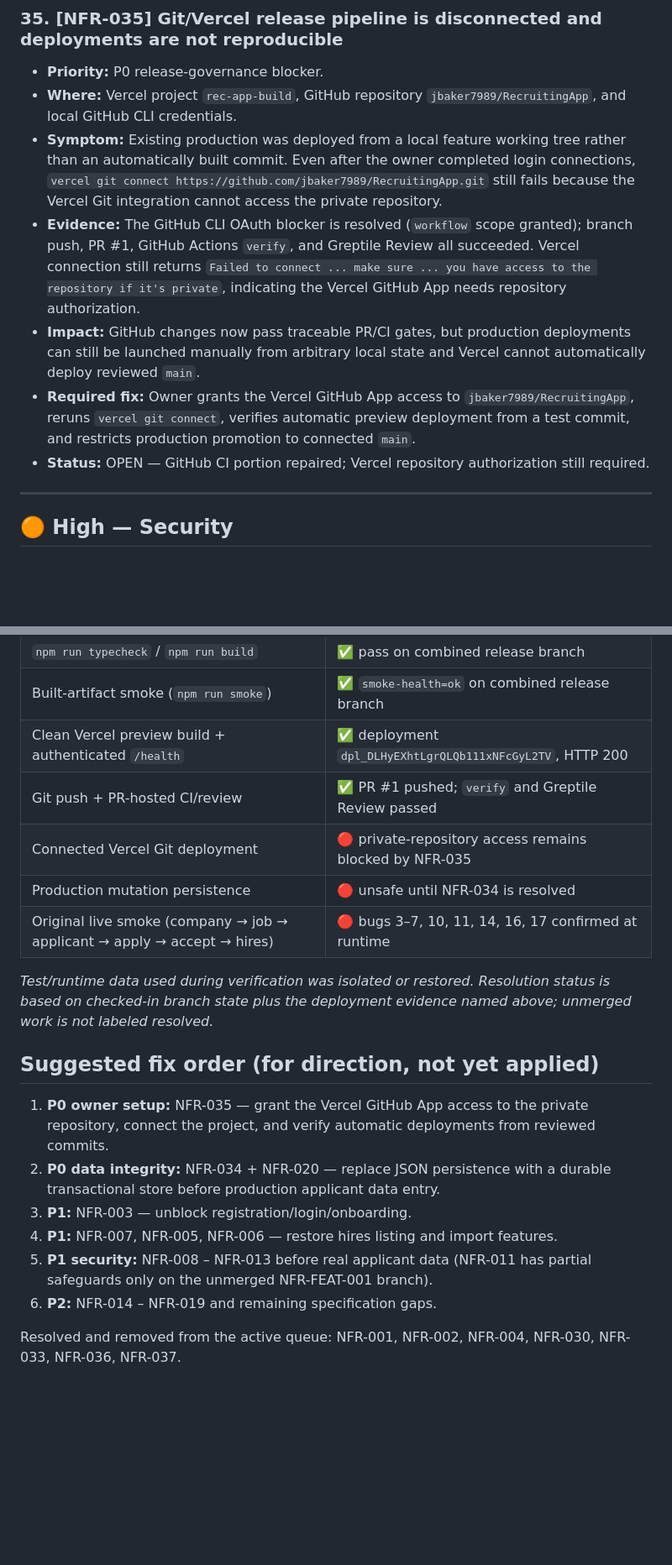
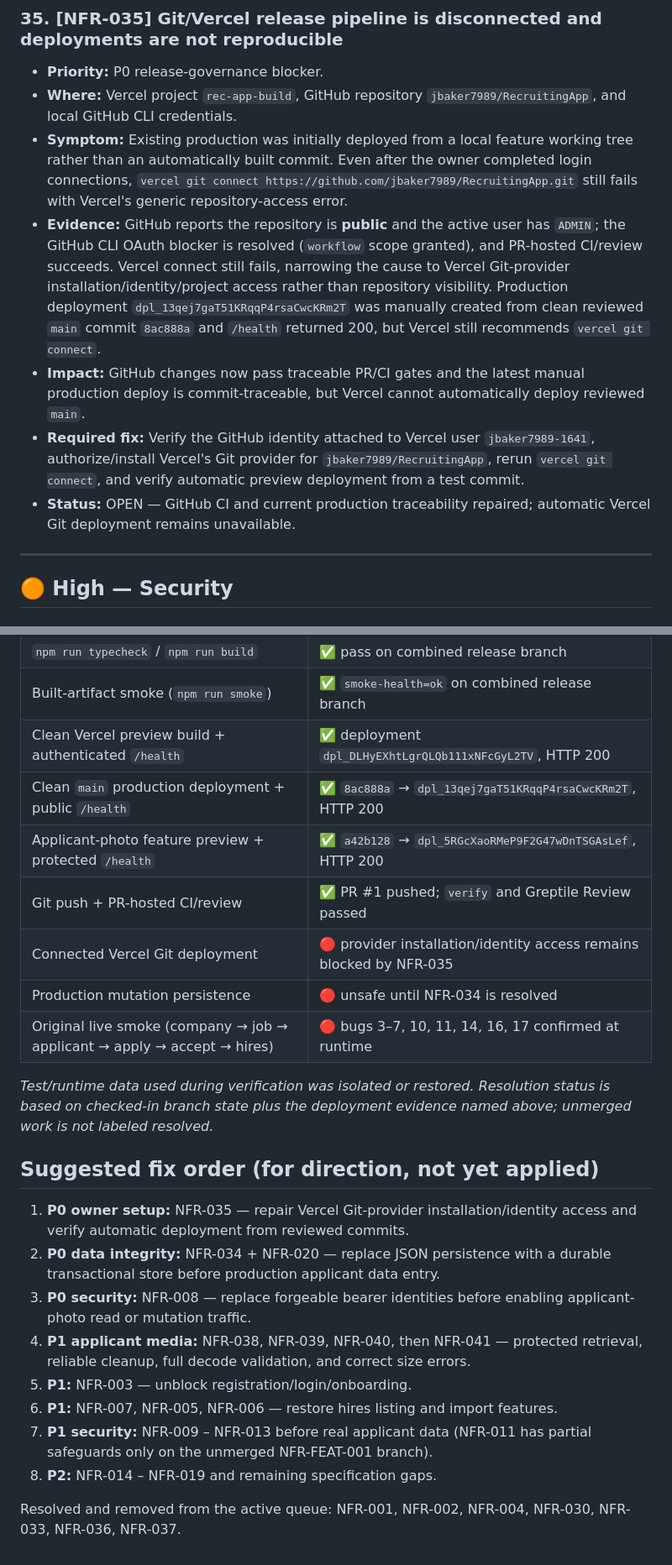
Before and after one commit to jbaker7989/RecruitingApp, a Markdown page: BUGS.md, 2 parts joined by grey strips. Shown at 84% size. GitHub-like rendering; blank space fills up the shorter version.

```diff
--- a/BUGS.md
+++ b/BUGS.md
@@ -144,11 +148,11 @@ Legend: 🔴 Critical · 🟠 High · 🟡 Medium · 🔵 Low/Hygiene
 ### 35. [NFR-035] Git/Vercel release pipeline is disconnected and deployments are not reproducible
 - **Priority:** P0 release-governance blocker.
 - **Where:** Vercel project `rec-app-build`, GitHub repository `jbaker7989/RecruitingApp`, and local GitHub CLI credentials.
-- **Symptom:** Existing production was deployed from a local feature working tree rather than an automatically built commit. Even after the owner completed login connections, `vercel git connect https://github.com/jbaker7989/RecruitingApp.git` still fails because the Vercel Git integration cannot access the private repository.
-- **Evidence:** The GitHub CLI OAuth blocker is resolved (`workflow` scope granted); branch push, PR #1, GitHub Actions `verify`, and Greptile Review all succeeded. Vercel connection still returns `Failed to connect ... make sure ... you have access to the repository if it's private`, indicating the Vercel GitHub App needs repository authorization.
-- **Impact:** GitHub changes now pass traceable PR/CI gates, but production deployments can still be launched manually from arbitrary local state and Vercel cannot automatically deploy reviewed `main`.
-- **Required fix:** Owner grants the Vercel GitHub App access to `jbaker7989/RecruitingApp`, reruns `vercel git connect`, verifies automatic preview deployment from a test commit, and restricts production promotion to connected `main`.
-- **Status:** OPEN — GitHub CI portion repaired; Vercel repository authorization still required.
+- **Symptom:** Existing production was initially deployed from a local feature working tree rather than an automatically built commit. Even after the owner completed login connections, `vercel git connect https://github.com/jbaker7989/RecruitingApp.git` still fails with Vercel's generic repository-access error.
+- **Evidence:** GitHub reports the repository is **public** and the active user has `ADMIN`; the GitHub CLI OAuth blocker is resolved (`workflow` scope granted), and PR-hosted CI/review succeeds. Vercel connect still fails, narrowing the cause to Vercel Git-provider installation/identity/project access rather than repository visibility. Production deployment `dpl_13qej7gaT51KRqqP4rsaCwcKRm2T` was manually created from clean reviewed `main` commit `8ac888a` and `/health` returned 200, but Vercel still recommends `vercel git connect`.
+- **Impact:** GitHub changes now pass traceable PR/CI gates and the latest manual production deploy is commit-traceable, but Vercel cannot automatically deploy reviewed `main`.
+- **Required fix:** Verify the GitHub identity attached to Vercel user `jbaker7989-1641`, authorize/install Vercel's Git provider for `jbaker7989/RecruitingApp`, rerun `vercel git connect`, and verify automatic preview deployment from a test commit.
+- **Status:** OPEN — GitHub CI and current production traceability repaired; automatic Vercel Git deployment remains unavailable.
 
 ---
 
@@ -273,8 +305,10 @@ Legend: 🔴 Critical · 🟠 High · 🟡 Medium · 🔵 Low/Hygiene
 | `npm run typecheck` / `npm run build` | ✅ pass on combined release branch |
 | Built-artifact smoke (`npm run smoke`) | ✅ `smoke-health=ok` on combined release branch |
 | Clean Vercel preview build + authenticated `/health` | ✅ deployment `dpl_DLHyEXhtLgrQLQb111xNFcGyL2TV`, HTTP 200 |
+| Clean `main` production deployment + public `/health` | ✅ `8ac888a` → `dpl_13qej7gaT51KRqqP4rsaCwcKRm2T`, HTTP 200 |
+| Applicant-photo feature preview + protected `/health` | ✅ `a42b128` → `dpl_5RGcXaoRMeP9F2G47wDnTSGAsLef`, HTTP 200 |
 | Git push + PR-hosted CI/review | ✅ PR #1 pushed; `verify` and Greptile Review passed |
-| Connected Vercel Git deployment | 🔴 private-repository access remains blocked by NFR-035 |
+| Connected Vercel Git deployment | 🔴 provider installation/identity access remains blocked by NFR-035 |
 | Production mutation persistence | 🔴 unsafe until NFR-034 is resolved |
 | Original live smoke (company → job → applicant → apply → accept → hires) | 🔴 bugs 3–7, 10, 11, 14, 16, 17 confirmed at runtime |
 
@@ -282,11 +316,13 @@ Legend: 🔴 Critical · 🟠 High · 🟡 Medium · 🔵 Low/Hygiene
 
 ## Suggested fix order (for direction, not yet applied)
 
-1. **P0 owner setup:** NFR-035 — grant the Vercel GitHub App access to the private repository, connect the project, and verify automatic deployments from reviewed commits.
+1. **P0 owner setup:** NFR-035 — repair Vercel Git-provider installation/identity access and verify automatic deployment from reviewed commits.
 2. **P0 data integrity:** NFR-034 + NFR-020 — replace JSON persistence with a durable transactional store before production applicant data entry.
-3. **P1:** NFR-003 — unblock registration/login/onboarding.
-4. **P1:** NFR-007, NFR-005, NFR-006 — restore hires listing and import features.
-5. **P1 security:** NFR-008 – NFR-013 before real applicant data (NFR-011 has partial safeguards only on the unmerged NFR-FEAT-001 branch).
-6. **P2:** NFR-014 – NFR-019 and remaining specification gaps.
+3. **P0 security:** NFR-008 — replace forgeable bearer identities before enabling applicant-photo read or mutation traffic.
+4. **P1 applicant media:** NFR-038, NFR-039, NFR-040, then NFR-041 — protected retrieval, reliable cleanup, full decode validation, and correct size errors.
+5. **P1:** NFR-003 — unblock registration/login/onboarding.
+6. **P1:** NFR-007, NFR-005, NFR-006 — restore hires listing and import features.
+7. **P1 security:** NFR-009 – NFR-013 before real applicant data (NFR-011 has partial safeguards only on the unmerged NFR-FEAT-001 branch).
+8. **P2:** NFR-014 – NFR-019 and remaining specification gaps.
 
 Resolved and removed from the active queue: NFR-001, NFR-002, NFR-004, NFR-030, NFR-033, NFR-036, NFR-037.
```
Also changed, not shown: other parts of BUGS.md (+33 -1 lines).
